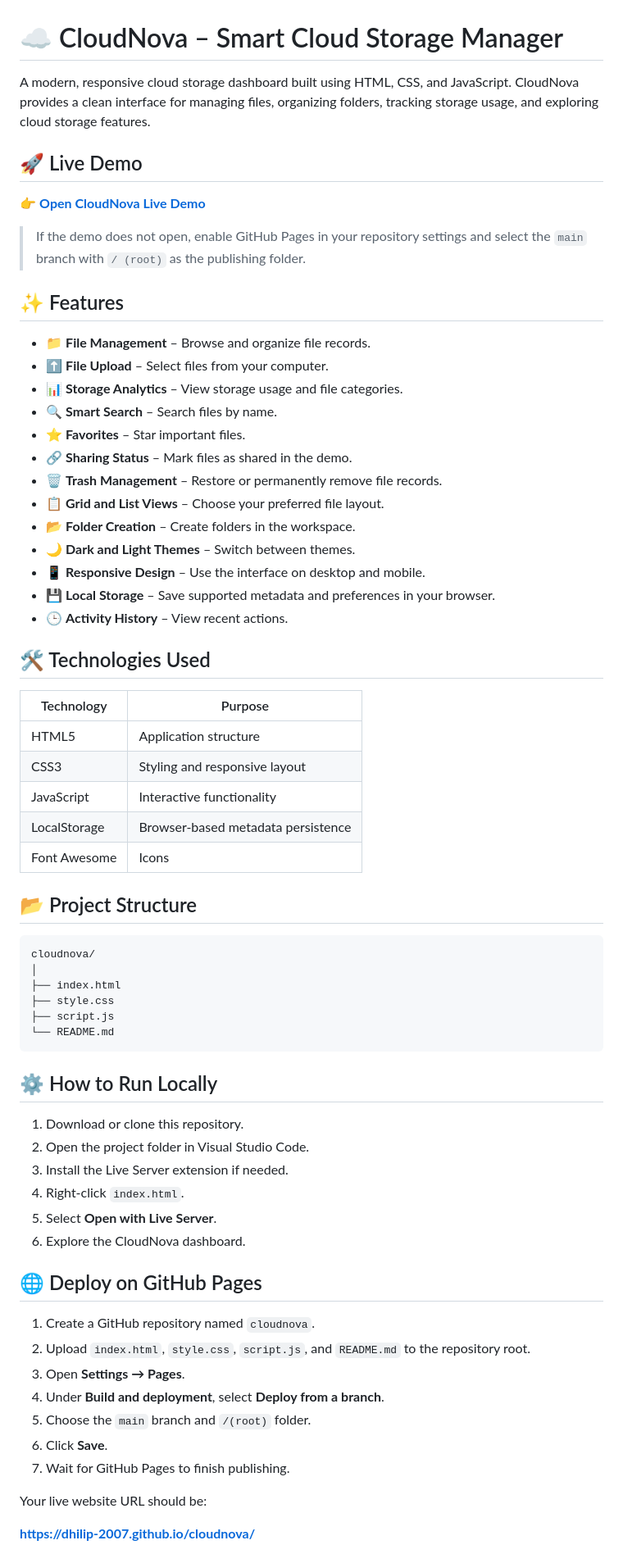
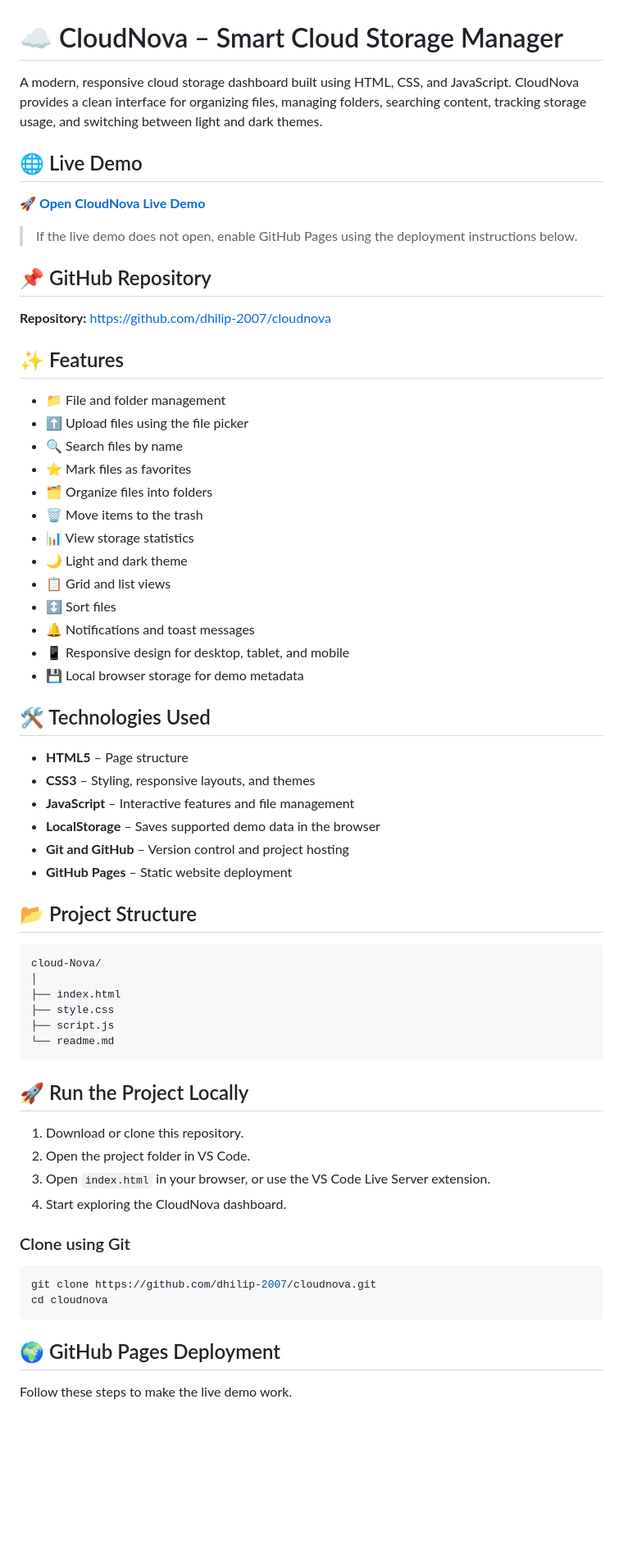
Before and after one commit to dhilip-2007/cloudnova, a Markdown page: readme.md, the part around one of its changes. Shown at 82% size. Drawn GitHub-style; blank space fills up the shorter version.

Commit message:
Update README with live demo and deployment instructions

````diff
--- a/readme.md
+++ b/readme.md
@@ -1,70 +1,68 @@
 # ☁️ CloudNova – Smart Cloud Storage Manager
 
-A modern, responsive cloud storage dashboard built using HTML, CSS, and JavaScript. CloudNova provides a clean interface for managing files, organizing folders, tracking storage usage, and exploring cloud storage features.
+A modern, responsive cloud storage dashboard built using HTML, CSS, and JavaScript. CloudNova provides a clean interface for organizing files, managing folders, searching content, tracking storage usage, and switching between light and dark themes.
 
-## 🚀 Live Demo
+## 🌐 Live Demo
 
-👉 **[Open CloudNova Live Demo](https://dhilip-2007.github.io/cloudnova/)**
+**[🚀 Open CloudNova Live Demo](https://dhilip-2007.github.io/cloudnova/)**
 
-> If the demo does not open, enable GitHub Pages in your repository settings and select the `main` branch with `/ (root)` as the publishing folder.
+> If the live demo does not open, enable GitHub Pages using the deployment instructions below.
+
+## 📌 GitHub Repository
+
+**Repository:** [https://github.com/dhilip-2007/cloudnova](https://github.com/dhilip-2007/cloudnova)
 
 ## ✨ Features
 
-- 📁 **File Management** – Browse and organize file records.
-- ⬆️ **File Upload** – Select files from your computer.
-- 📊 **Storage Analytics** – View storage usage and file categories.
-- 🔍 **Smart Search** – Search files by name.
-- ⭐ **Favorites** – Star important files.
-- 🔗 **Sharing Status** – Mark files as shared in the demo.
-- 🗑️ **Trash Management** – Restore or permanently remove file records.
-- 📋 **Grid and List Views** – Choose your preferred file layout.
-- 📂 **Folder Creation** – Create folders in the workspace.
-- 🌙 **Dark and Light Themes** – Switch between themes.
-- 📱 **Responsive Design** – Use the interface on desktop and mobile.
-- 💾 **Local Storage** – Save supported metadata and preferences in your browser.
-- 🕒 **Activity History** – View recent actions.
+- 📁 File and folder management
+- ⬆️ Upload files using the file picker
+- 🔍 Search files by name
+- ⭐ Mark files as favorites
+- 🗂️ Organize files into folders
+- 🗑️ Move items to the trash
+- 📊 View storage statistics
+- 🌙 Light and dark theme
+- 📋 Grid and list views
+- ↕️ Sort files
+- 🔔 Notifications and toast messages
+- 📱 Responsive design for desktop, tablet, and mobile
+- 💾 Local browser storage for demo metadata
 
 ## 🛠️ Technologies Used
 
-| Technology | Purpose |
-|---|---|
-| HTML5 | Application structure |
-| CSS3 | Styling and responsive layout |
-| JavaScript | Interactive functionality |
-| LocalStorage | Browser-based metadata persistence |
-| Font Awesome | Icons |
+- **HTML5** – Page structure
+- **CSS3** – Styling, responsive layouts, and themes
+- **JavaScript** – Interactive features and file management
+- **LocalStorage** – Saves supported demo data in the browser
+- **Git and GitHub** – Version control and project hosting
+- **GitHub Pages** – Static website deployment
 
 ## 📂 Project Structure
 
 ```text
-cloudnova/
+cloud-Nova/
 │
 ├── index.html
 ├── style.css
 ├── script.js
-└── README.md
+└── readme.md
 ```
 
-## ⚙️ How to Run Locally
+## 🚀 Run the Project Locally
 
 1. Download or clone this repository.
-2. Open the project folder in Visual Studio Code.
-3. Install the Live Server extension if needed.
-4. Right-click `index.html`.
-5. Select **Open with Live Server**.
-6. Explore the CloudNova dashboard.
+2. Open the project folder in VS Code.
+3. Open `index.html` in your browser, or use the VS Code Live Server extension.
+4. Start exploring the CloudNova dashboard.
 
-## 🌐 Deploy on GitHub Pages
+### Clone using Git
 
-1. Create a GitHub repository named `cloudnova`.
-2. Upload `index.html`, `style.css`, `script.js`, and `README.md` to the repository root.
-3. Open **Settings → Pages**.
-4. Under **Build and deployment**, select **Deploy from a branch**.
-5. Choose the `main` branch and `/(root)` folder.
-6. Click **Save**.
-7. Wait for GitHub Pages to finish publishing.
+```bash
+git clone https://github.com/dhilip-2007/cloudnova.git
+cd cloudnova
+```
 
-Your live website URL should be:
+## 🌍 GitHub Pages Deployment
 
-**https://dhilip-2007.github.io/cloudnova/**
+Follow these steps to make the live demo work.
 
````
Also changed, not shown: other parts of readme.md (+48 -14 lines).
